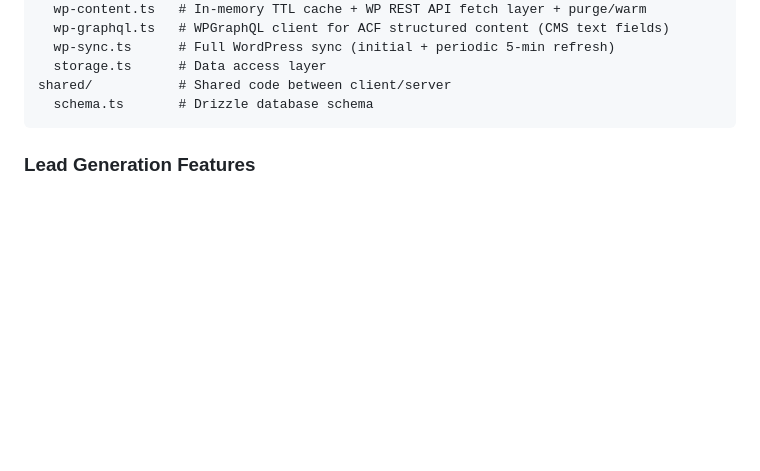
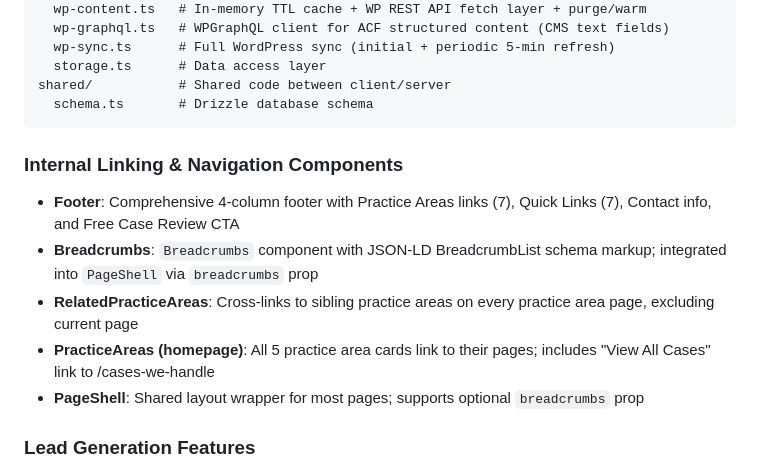
Before and after one commit to catdiprinting/thomasandwan-frontend, a Markdown page: replit.md, the part around the change. Rendered like a GitHub page; blank space fills up the shorter version.

Commit message:
Improve website navigation with enhanced footer, breadcrumbs, and related content links
Update internal linking structure to include comprehensive footer, breadcrumbs component, and related practice area cross-links across various page layouts.

Replit-Commit-Author: Agent
Replit-Commit-Session-Id: adcb611e-6b1d-473a-95ac-027d9af14e4f
Replit-Commit-Checkpoint-Type: full_checkpoint
Replit-Commit-Event-Id: a38d6bc0-8b74-4fd7-88f6-d6cf753d5837
Replit-Commit-Screenshot-Url: https://storage.googleapis.com/screenshot-production-us-central1/c2cc1403-2177-4233-8c7d-12b18c71f9fa/adcb611e-6b1d-473a-95ac-027d9af14e4f/t1fE8qb
Replit-Helium-Checkpoint-Created: true

````diff
--- a/replit.md
+++ b/replit.md
@@ -59,6 +59,13 @@ server/           # Express backend
 shared/           # Shared code between client/server
   schema.ts       # Drizzle database schema
 ```
+
+### Internal Linking & Navigation Components
+- **Footer**: Comprehensive 4-column footer with Practice Areas links (7), Quick Links (7), Contact info, and Free Case Review CTA
+- **Breadcrumbs**: `Breadcrumbs` component with JSON-LD BreadcrumbList schema markup; integrated into `PageShell` via `breadcrumbs` prop
+- **RelatedPracticeAreas**: Cross-links to sibling practice areas on every practice area page, excluding current page
+- **PracticeAreas (homepage)**: All 5 practice area cards link to their pages; includes "View All Cases" link to /cases-we-handle
+- **PageShell**: Shared layout wrapper for most pages; supports optional `breadcrumbs` prop
 
 ### Lead Generation Features
 - **StickyMobileCTA**: Fixed call bar at bottom on mobile with tap-to-call (713) 529-1177 and "Free Review" link
````
